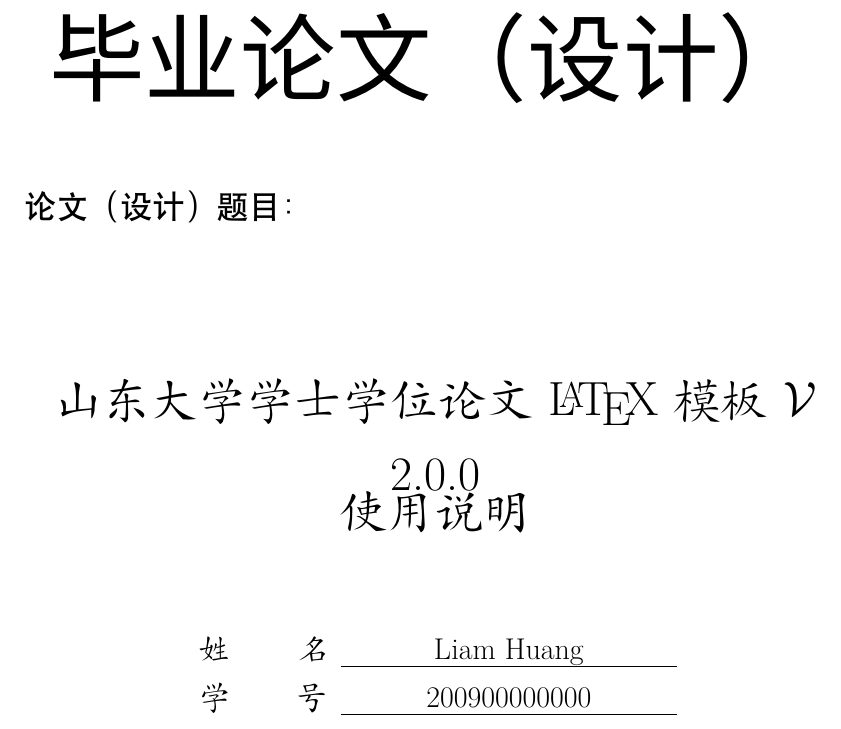
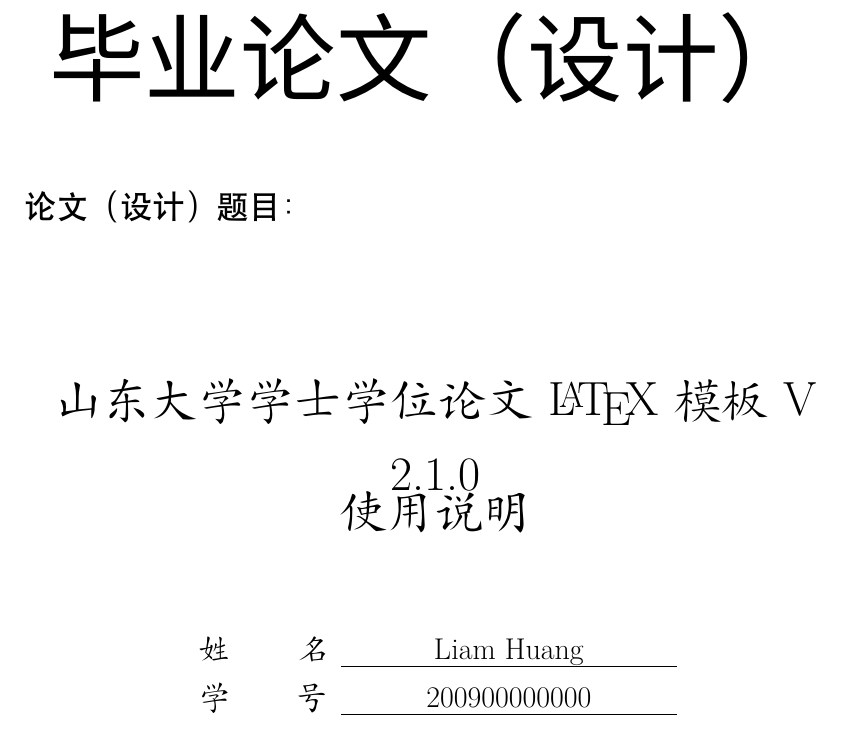
Before and after one commit to ChenMeng0518/sduthesis, a LaTeX thesis (SDUthesistemplate.tex, which reads contents/titlepageinfo.tex): part of page 1 of 24, cut so that both start at the same text. Compiled offline with XeLaTeX; a missing font is replaced by an installed copy or a similar font; a LaTeX package or settings file that is missing is left out.

Commit message:
version number update

```diff
--- a/contents/titlepageinfo.tex
+++ b/contents/titlepageinfo.tex
@@ -9,7 +9,7 @@
 % 学号
 \StuNum{200900000000}
 % 中文标题
-\Ctitle{山东大学学士学位论文\LaTeX{}模板$\mathcal{V}$ 2.0.0\\使用说明}
+\Ctitle{山东大学学士学位论文\LaTeX{}模板 V 2.1.0\\使用说明}
 % 作者中文名
 \Cauthor{Liam Huang}
 % 学院
```
